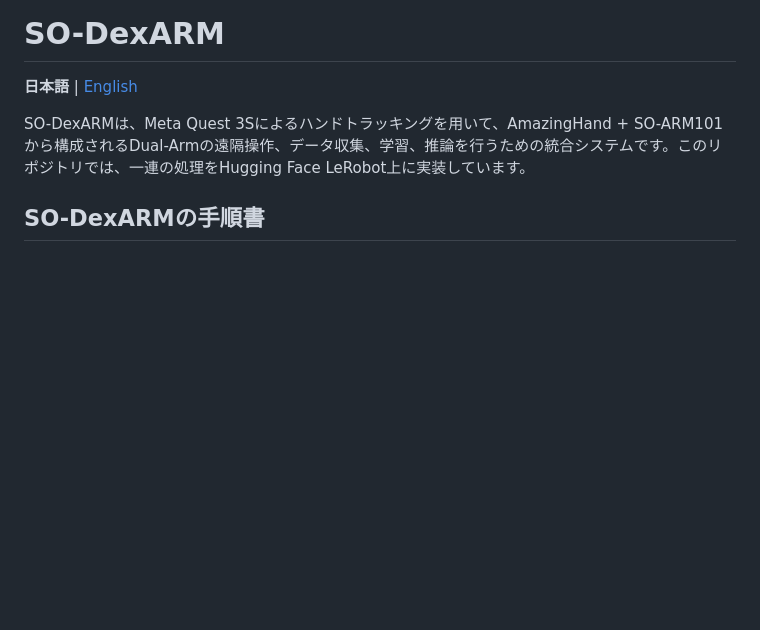
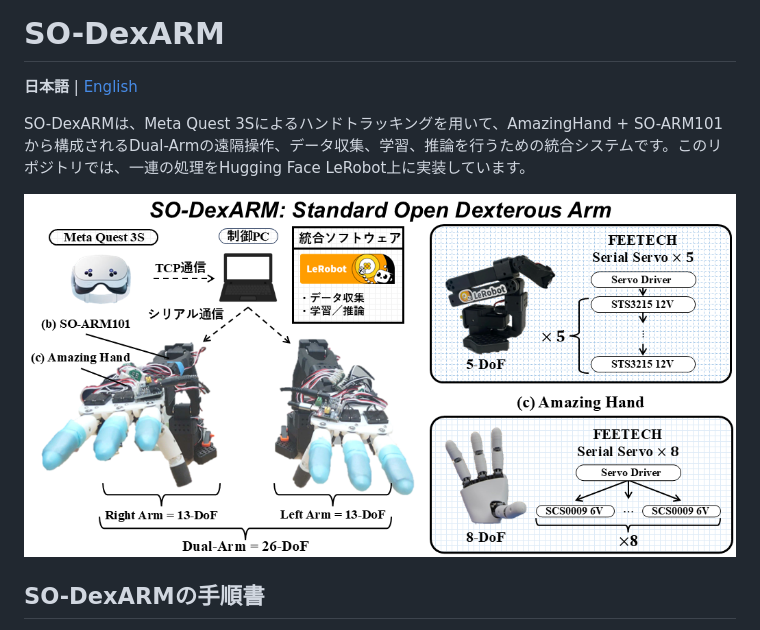
Before and after one commit to nii-vla-lab/SO-DexARM, a Markdown page: README.md, the part around the change. Drawn GitHub-style; pictures changed too: figs/overview.png (added); blank space fills up the shorter version.

```diff
--- a/README.md
+++ b/README.md
@@ -3,6 +3,8 @@
 **日本語** | [English](README.en.md)
 
 SO-DexARMは、Meta Quest 3Sによるハンドトラッキングを用いて、AmazingHand + SO-ARM101から構成されるDual-Armの遠隔操作、データ収集、学習、推論を行うための統合システムです。このリポジトリでは、一連の処理をHugging Face LeRobot上に実装しています。
+
+![SO-DexARMの概要](figs/overview.png)
 
 ## SO-DexARMの手順書
 
```
Also changed, not shown: README.en.md (+2 -0 lines).
